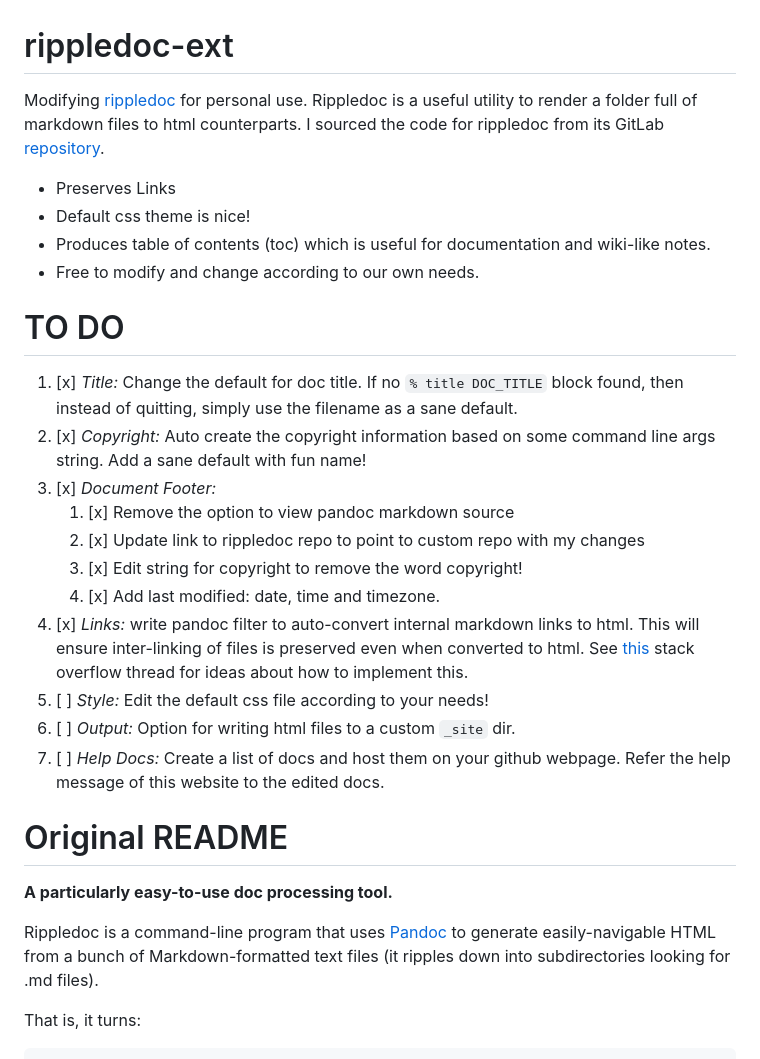
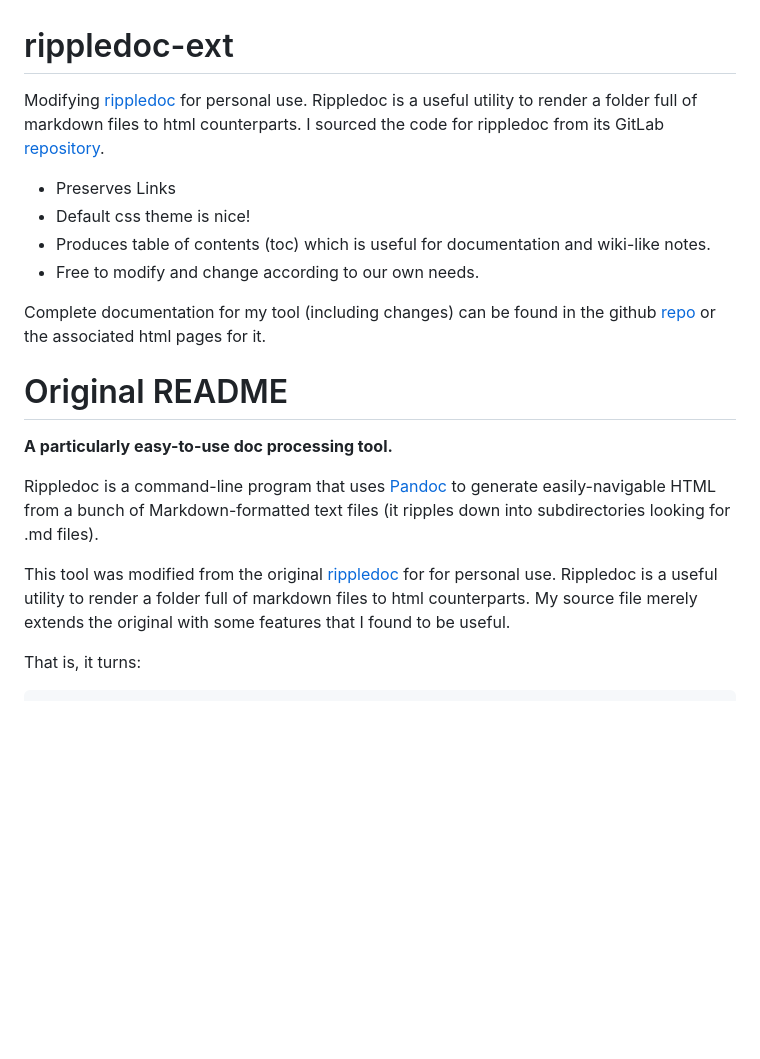
Before and after one commit to kninad/rippledoc-ext, a Markdown page: README.md, the part around the change. GitHub-like rendering; blank space fills up the shorter version.

Commit message:
moved todo to docs folder

```diff
--- a/README.md
+++ b/README.md
@@ -1,33 +1,17 @@
 # rippledoc-ext
-Modifying [rippledoc](http://www.unexpected-vortices.com/sw/rippledoc/index.html) for personal use.
-Rippledoc is a useful utility to render a folder full of markdown files to html counterparts. I sourced
-the code for rippledoc from its GitLab [repository](https://gitlab.com/uvtc/rippledoc).
+Modifying [rippledoc](http://www.unexpected-vortices.com/sw/rippledoc/index.html)
+for personal use. Rippledoc is a useful utility to render a folder full of
+markdown files to html counterparts. I sourced the code for rippledoc from its
+GitLab [repository](https://gitlab.com/uvtc/rippledoc).
 
 - Preserves Links
 - Default css theme is nice!
 - Produces table of contents (toc) which is useful for documentation and wiki-like notes.
 - Free to modify and change according to our own needs.
 
-# TO DO
-
-1. [x] *Title:* Change the default for doc title. If no `% title DOC_TITLE` block
-   found, then instead of quitting, simply use the filename as a sane default.
-2. [x] *Copyright:* Auto create the copyright information based on some command
-   line args string. Add a sane default with fun name!
-3. [x] *Document Footer:*
-   1. [x] Remove the option to view pandoc markdown source
-   2. [x] Update link to rippledoc repo to point to custom repo with my changes
-   3. [x] Edit string for copyright to remove the word copyright!
-   4. [x] Add last modified: date, time and timezone.
-4. [x] *Links:* write pandoc filter to auto-convert internal markdown links
-   to html. This will ensure inter-linking of files is preserved even when
-   converted to html. See [this](https://stackoverflow.com/q/40993488/9579260)
-   stack overflow thread for ideas about how to implement this.
-5. [ ] *Style:* Edit the default css file according to your needs!
-6. [ ] *Output:* Option for writing html files to a custom `_site` dir.
-7. [ ] *Help Docs:* Create a list of docs and host them on your github webpage.
-   Refer the help message of this website to the edited docs.
-
+Complete documentation for my tool (including changes) can be found in the
+github [repo](https://github.com/kninad/rippledoc-ext/) or the associated
+html pages for it.
 
 
 # Original README
@@ -38,6 +22,13 @@ Rippledoc is a command-line program that uses
 [Pandoc](http://pandoc.org/) to generate easily-navigable HTML from a
 bunch of Markdown-formatted text files (it ripples down into
 subdirectories looking for .md files).
+
+This tool was modified from the original
+[rippledoc](http://www.unexpected-vortices.com/sw/rippledoc/index.html) for
+for personal use. Rippledoc is a useful utility to render a folder full of
+markdown files to html counterparts. My source file merely extends the original
+with some features that I found to be useful.
+
 
 That is, it turns:
 
```
